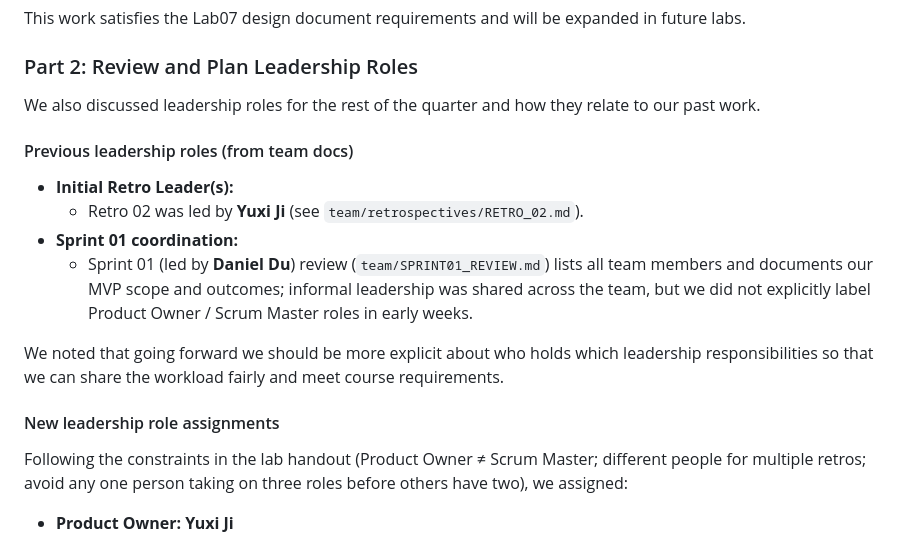
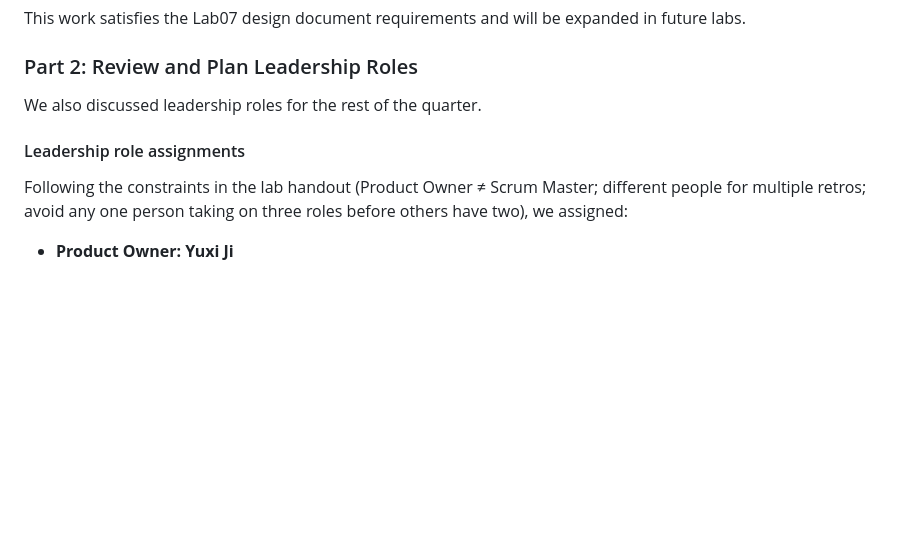
Before and after one commit to ucsb-cs148-w26/pj02-ai-cooking, a Markdown page: team/sprint02/lec12.md, the part around the change. GitHub-like rendering; blank space fills up the shorter version.

```diff
--- a/team/sprint02/lec12.md
+++ b/team/sprint02/lec12.md
@@ -24,18 +24,9 @@ This work satisfies the Lab07 design document requirements and will be expanded
 
 ### Part 2: Review and Plan Leadership Roles
 
-We also discussed leadership roles for the rest of the quarter and how they relate to our past work.
+We also discussed leadership roles for the rest of the quarter.
 
-#### Previous leadership roles (from team docs)
-
-- **Initial Retro Leader(s):**
-  - Retro 02 was led by **Yuxi Ji** (see `team/retrospectives/RETRO_02.md`).
-- **Sprint 01 coordination:**
-  - Sprint 01 (led by **Daniel Du**) review (`team/SPRINT01_REVIEW.md`) lists all team members and documents our MVP scope and outcomes; informal leadership was shared across the team, but we did not explicitly label Product Owner / Scrum Master roles in early weeks.
-
-We noted that going forward we should be more explicit about who holds which leadership responsibilities so that we can share the workload fairly and meet course requirements.
-
-#### New leadership role assignments
+#### Leadership role assignments
 
 Following the constraints in the lab handout (Product Owner ≠ Scrum Master; different people for multiple retros; avoid any one person taking on three roles before others have two), we assigned:
 
```
